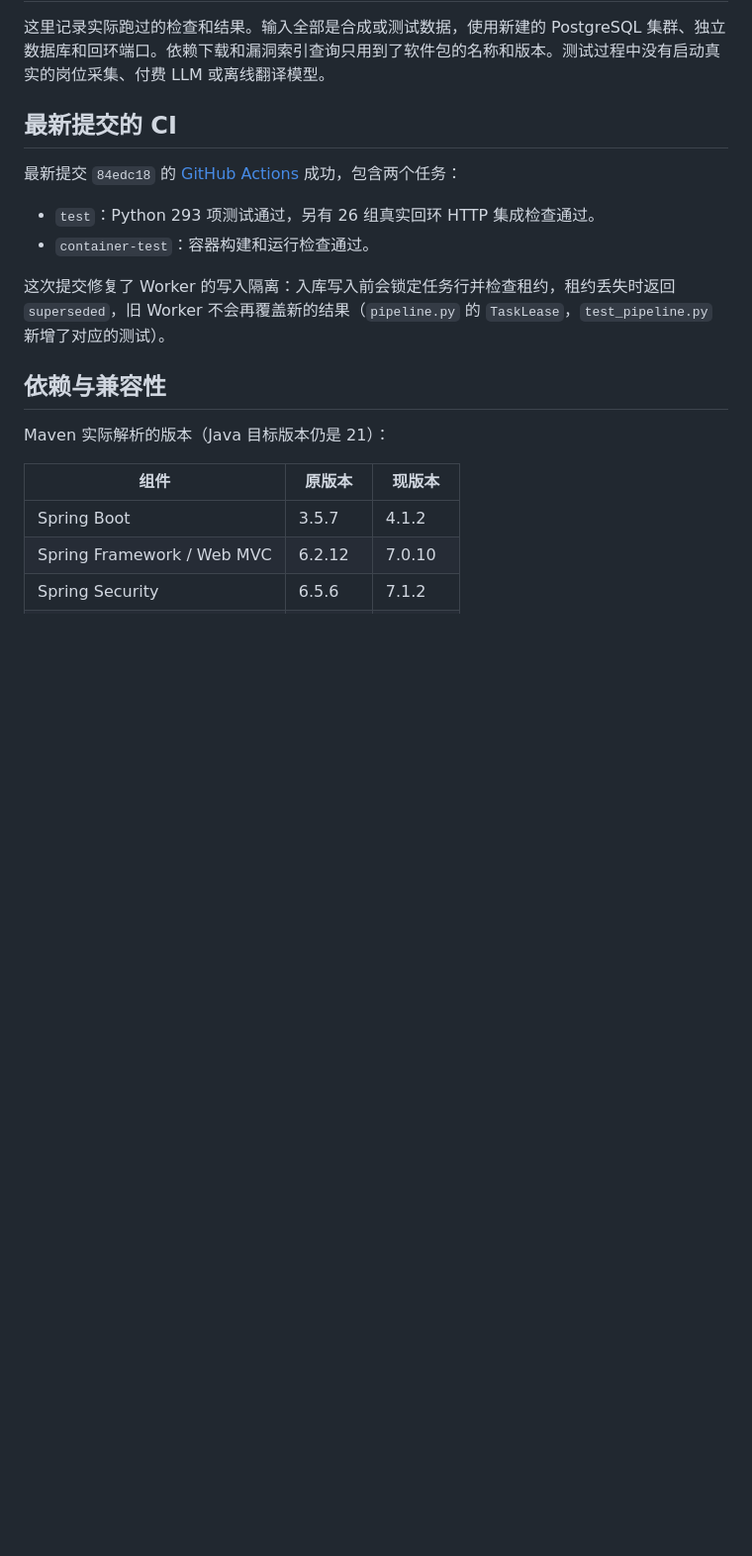
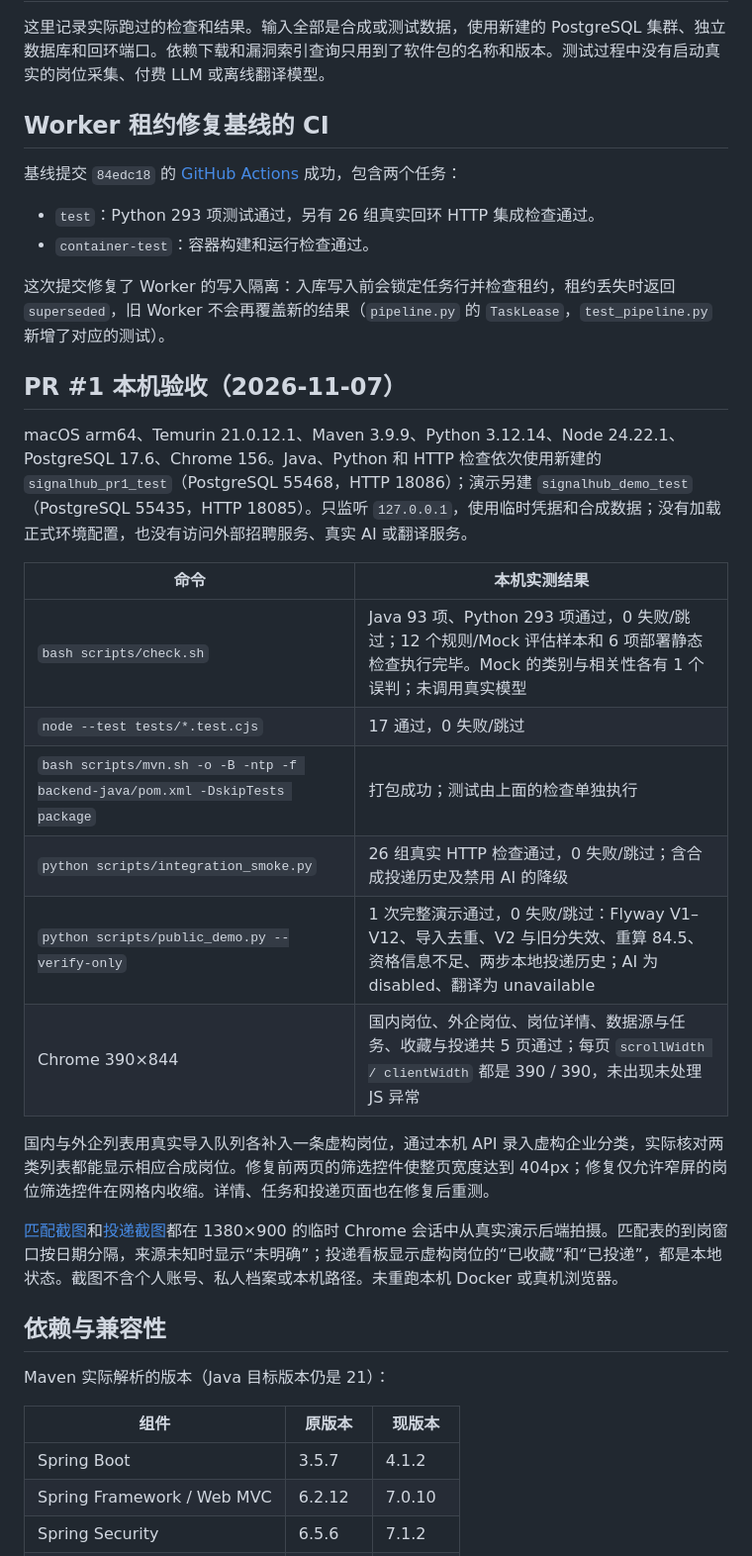
Before and after one commit to wuyi060531-del/signalhub, a Markdown page: docs/PUBLIC_ACCEPTANCE.md, the part around the change. Shown at 99% size. GitHub-like rendering; blank space fills up the shorter version.

```diff
--- a/docs/PUBLIC_ACCEPTANCE.md
+++ b/docs/PUBLIC_ACCEPTANCE.md
@@ -2,14 +2,31 @@
 
 这里记录实际跑过的检查和结果。输入全部是合成或测试数据，使用新建的 PostgreSQL 集群、独立数据库和回环端口。依赖下载和漏洞索引查询只用到了软件包的名称和版本。测试过程中没有启动真实的岗位采集、付费 LLM 或离线翻译模型。
 
-## 最新提交的 CI
+## Worker 租约修复基线的 CI
 
-最新提交 `84edc18` 的 [GitHub Actions](https://github.com/wuyi060531-del/signalhub/actions/runs/42326750779) 成功，包含两个任务：
+基线提交 `84edc18` 的 [GitHub Actions](https://github.com/wuyi060531-del/signalhub/actions/runs/42326750779) 成功，包含两个任务：
 
 - `test`：Python 293 项测试通过，另有 26 组真实回环 HTTP 集成检查通过。
 - `container-test`：容器构建和运行检查通过。
 
 这次提交修复了 Worker 的写入隔离：入库写入前会锁定任务行并检查租约，租约丢失时返回 `superseded`，旧 Worker 不会再覆盖新的结果（`pipeline.py` 的 `TaskLease`，`test_pipeline.py` 新增了对应的测试）。
+
+## PR #1 本机验收（2026-11-07）
+
+macOS arm64、Temurin 21.0.12.1、Maven 3.9.9、Python 3.12.14、Node 24.22.1、PostgreSQL 17.6、Chrome 156。Java、Python 和 HTTP 检查依次使用新建的 `signalhub_pr1_test`（PostgreSQL 55468，HTTP 18086）；演示另建 `signalhub_demo_test`（PostgreSQL 55435，HTTP 18085）。只监听 `127.0.0.1`，使用临时凭据和合成数据；没有加载正式环境配置，也没有访问外部招聘服务、真实 AI 或翻译服务。
+
+| 命令 | 本机实测结果 |
+| --- | --- |
+| `bash scripts/check.sh` | Java 93 项、Python 293 项通过，0 失败/跳过；12 个规则/Mock 评估样本和 6 项部署静态检查执行完毕。Mock 的类别与相关性各有 1 个误判；未调用真实模型 |
+| `node --test tests/*.test.cjs` | 17 通过，0 失败/跳过 |
+| `bash scripts/mvn.sh -o -B -ntp -f backend-java/pom.xml -DskipTests package` | 打包成功；测试由上面的检查单独执行 |
+| `python scripts/integration_smoke.py` | 26 组真实 HTTP 检查通过，0 失败/跳过；含合成投递历史及禁用 AI 的降级 |
+| `python scripts/public_demo.py --verify-only` | 1 次完整演示通过，0 失败/跳过：Flyway V1–V12、导入去重、V2 与旧分失效、重算 84.5、资格信息不足、两步本地投递历史；AI 为 disabled、翻译为 unavailable |
+| Chrome 390×844 | 国内岗位、外企岗位、岗位详情、数据源与任务、收藏与投递共 5 页通过；每页 `scrollWidth / clientWidth` 都是 390 / 390，未出现未处理 JS 异常 |
+
+国内与外企列表用真实导入队列各补入一条虚构岗位，通过本机 API 录入虚构企业分类，实际核对两类列表都能显示相应合成岗位。修复前两页的筛选控件使整页宽度达到 404px；修复仅允许窄屏的岗位筛选控件在网格内收缩。详情、任务和投递页面也在修复后重测。
+
+[匹配截图](demo-assets/matching.png)和[投递截图](demo-assets/applications.png)都在 1380×900 的临时 Chrome 会话中从真实演示后端拍摄。匹配表的到岗窗口按日期分隔，来源未知时显示“未明确”；投递看板显示虚构岗位的“已收藏”和“已投递”，都是本地状态。截图不含个人账号、私人档案或本机路径。未重跑本机 Docker 或真机浏览器。
 
 ## 依赖与兼容性
 
```
Also changed, not shown: README.md (+3 -3 lines), docs/demo-assets/applications.png, docs/demo-assets/matching.png, 2 other files.
